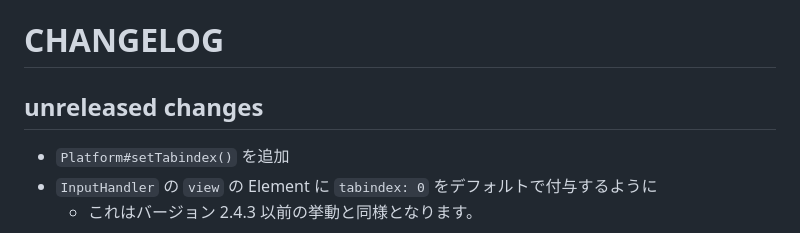
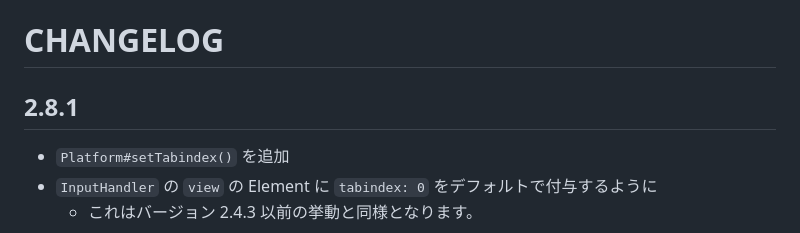
Before and after one commit to akashic-games/pdi-browser, a Markdown page: CHANGELOG.md, the part around the change. Rendered like a GitHub page.

Commit message:
chore: update CHANGELOG.md

```diff
--- a/CHANGELOG.md
+++ b/CHANGELOG.md
@@ -1,6 +1,6 @@
 # CHANGELOG
 
-## unreleased changes
+## 2.8.1
 * `Platform#setTabindex()` を追加
 * `InputHandler` の `view` の Element に `tabindex: 0` をデフォルトで付与するように
   * これはバージョン 2.4.3 以前の挙動と同様となります。
```
